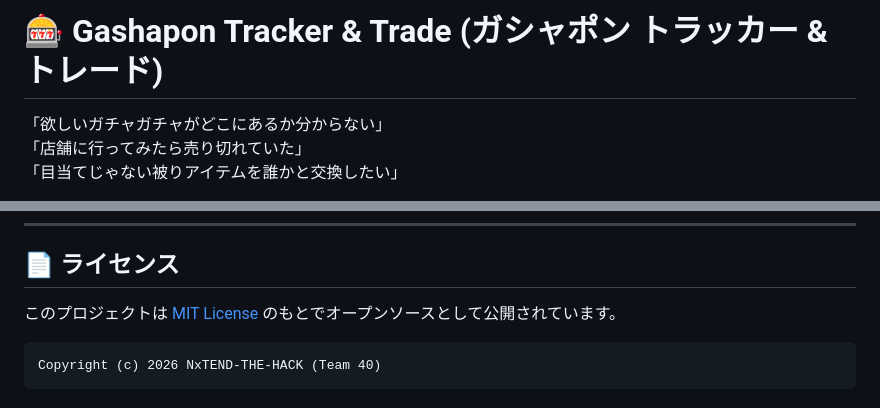
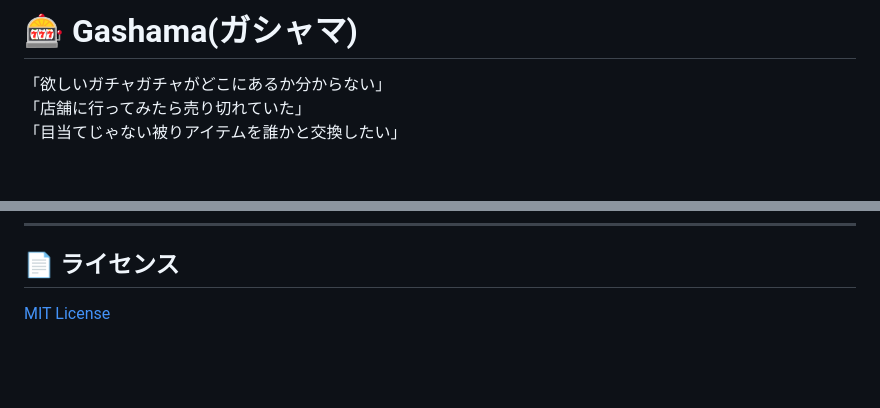
Before and after one commit to Team-Seishun/Gashama, a Markdown page: README.md, 2 parts joined by grey strips. GitHub-like rendering; blank space fills up the shorter version.

````diff
--- a/README.md
+++ b/README.md
@@ -1,4 +1,4 @@
-# 🎰 Gashapon Tracker & Trade (ガシャポン トラッカー & トレード)
+# 🎰 Gashama(ガシャマ)
 
 「欲しいガチャガチャがどこにあるか分からない」
 「店舗に行ってみたら売り切れていた」
@@ -116,8 +116,4 @@ src/
 
 ## 📄 ライセンス
 
-このプロジェクトは [MIT License](LICENSE) のもとでオープンソースとして公開されています。
-
-```text
-Copyright (c) 2026 NxTEND-THE-HACK (Team 40)
-```
+[MIT License](LICENSE)
````
